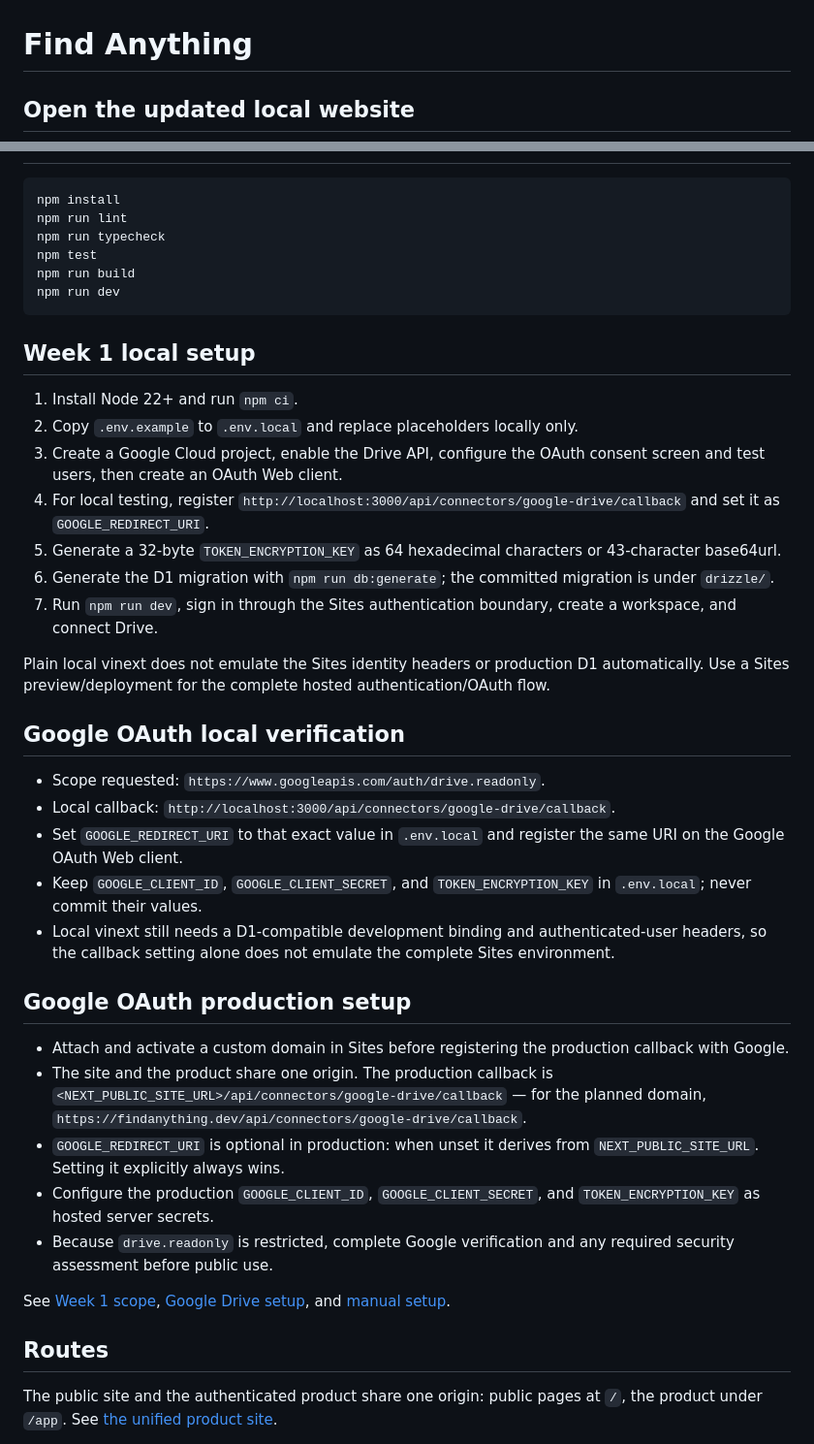
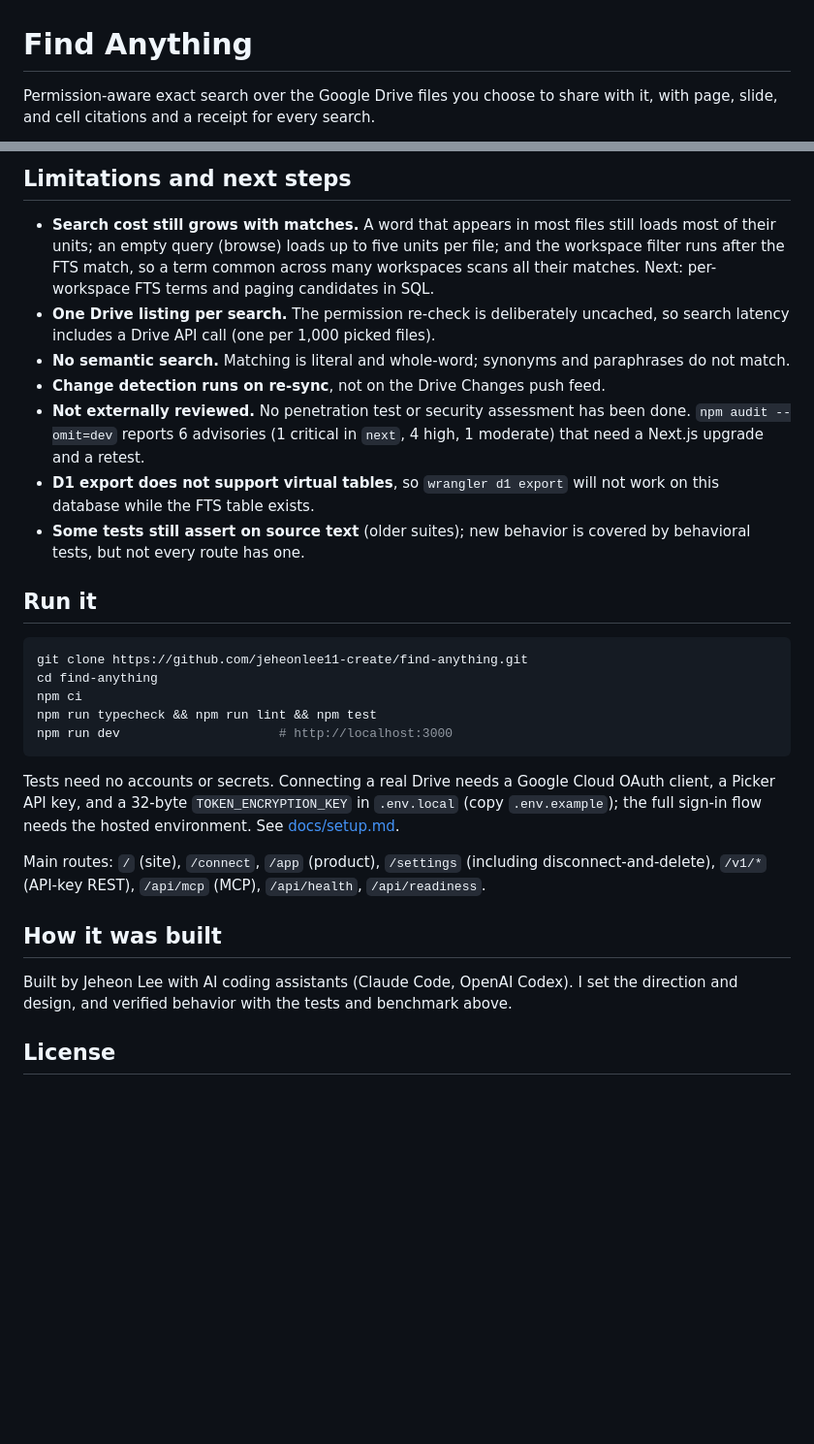
Before and after one commit to jeheonlee11-create/find-anything, a Markdown page: README.md, 2 parts joined by grey strips. Shown at 97% size. Rendered like a GitHub page; blank space fills up the shorter version.

````diff
--- a/README.md
+++ b/README.md
@@ -1,4 +1,4 @@
 # Find Anything
 
-## Open the updated local website
+Permission-aware exact search over the Google Drive files you choose to share with it, with page, slide, and cell citations and a receipt for every search.
 
@@ -39,45 +53,30 @@ It does **not** currently provide query-time Drive permission revalidation, incr
+## Limitations and next steps
+
+- **Search cost still grows with matches.** A word that appears in most files still loads most of their units; an empty query (browse) loads up to five units per file; and the workspace filter runs after the FTS match, so a term common across many workspaces scans all their matches. Next: per-workspace FTS terms and paging candidates in SQL.
+- **One Drive listing per search.** The permission re-check is deliberately uncached, so search latency includes a Drive API call (one per 1,000 picked files).
+- **No semantic search.** Matching is literal and whole-word; synonyms and paraphrases do not match.
+- **Change detection runs on re-sync**, not on the Drive Changes push feed.
+- **Not externally reviewed.** No penetration test or security assessment has been done. `npm audit --omit=dev` reports 6 advisories (1 critical in `next`, 4 high, 1 moderate) that need a Next.js upgrade and a retest.
+- **D1 export does not support virtual tables**, so `wrangler d1 export` will not work on this database while the FTS table exists.
+- **Some tests still assert on source text** (older suites); new behavior is covered by behavioral tests, but not every route has one.
+
+## Run it
 
 ```bash
-npm install
-npm run lint
-npm run typecheck
-npm test
-npm run build
-npm run dev
+git clone https://github.com/jeheonlee11-create/find-anything.git
+cd find-anything
+npm ci
+npm run typecheck && npm run lint && npm test
+npm run dev                     # http://localhost:3000
 ```
 
-## Week 1 local setup
+Tests need no accounts or secrets. Connecting a real Drive needs a Google Cloud OAuth client, a Picker API key, and a 32-byte `TOKEN_ENCRYPTION_KEY` in `.env.local` (copy `.env.example`); the full sign-in flow needs the hosted environment. See [docs/setup.md](docs/setup.md).
 
-1. Install Node 22+ and run `npm ci`.
-2. Copy `.env.example` to `.env.local` and replace placeholders locally only.
-3. Create a Google Cloud project, enable the Drive API, configure the OAuth consent screen and test users, then create an OAuth Web client.
-4. For local testing, register `http://localhost:3000/api/connectors/google-drive/callback` and set it as `GOOGLE_REDIRECT_URI`.
-5. Generate a 32-byte `TOKEN_ENCRYPTION_KEY` as 64 hexadecimal characters or 43-character base64url.
-6. Generate the D1 migration with `npm run db:generate`; the committed migration is under `drizzle/`.
-7. Run `npm run dev`, sign in through the Sites authentication boundary, create a workspace, and connect Drive.
+Main routes: `/` (site), `/connect`, `/app` (product), `/settings` (including disconnect-and-delete), `/v1/*` (API-key REST), `/api/mcp` (MCP), `/api/health`, `/api/readiness`.
 
-Plain local vinext does not emulate the Sites identity headers or production D1 automatically. Use a Sites preview/deployment for the complete hosted authentication/OAuth flow.
+## How it was built
 
-## Google OAuth local verification
+Built by Jeheon Lee with AI coding assistants (Claude Code, OpenAI Codex). I set the direction and design, and verified behavior with the tests and benchmark above.
 
-- Scope requested: `https://www.googleapis.com/auth/drive.readonly`.
-- Local callback: `http://localhost:3000/api/connectors/google-drive/callback`.
-- Set `GOOGLE_REDIRECT_URI` to that exact value in `.env.local` and register the same URI on the Google OAuth Web client.
-- Keep `GOOGLE_CLIENT_ID`, `GOOGLE_CLIENT_SECRET`, and `TOKEN_ENCRYPTION_KEY` in `.env.local`; never commit their values.
-- Local vinext still needs a D1-compatible development binding and authenticated-user headers, so the callback setting alone does not emulate the complete Sites environment.
+## License
 
-## Google OAuth production setup
-
-- Attach and activate a custom domain in Sites before registering the production callback with Google.
-- The site and the product share one origin. The production callback is `<NEXT_PUBLIC_SITE_URL>/api/connectors/google-drive/callback` — for the planned domain, `https://findanything.dev/api/connectors/google-drive/callback`.
-- `GOOGLE_REDIRECT_URI` is optional in production: when unset it derives from `NEXT_PUBLIC_SITE_URL`. Setting it explicitly always wins.
-- Configure the production `GOOGLE_CLIENT_ID`, `GOOGLE_CLIENT_SECRET`, and `TOKEN_ENCRYPTION_KEY` as hosted server secrets.
-- Because `drive.readonly` is restricted, complete Google verification and any required security assessment before public use.
-
-See [Week 1 scope](docs/MVP_SCOPE.md), [Google Drive setup](docs/google-drive-mvp.md), and [manual setup](MANUAL_SETUP.md).
-
-## Routes
-
-The public site and the authenticated product share one origin: public pages at
-`/`, the product under `/app`. See [the unified product site](docs/UNIFIED_PRODUCT_SITE.md).
-
````
Also changed, not shown: other parts of README.md (+40 -65 lines).
